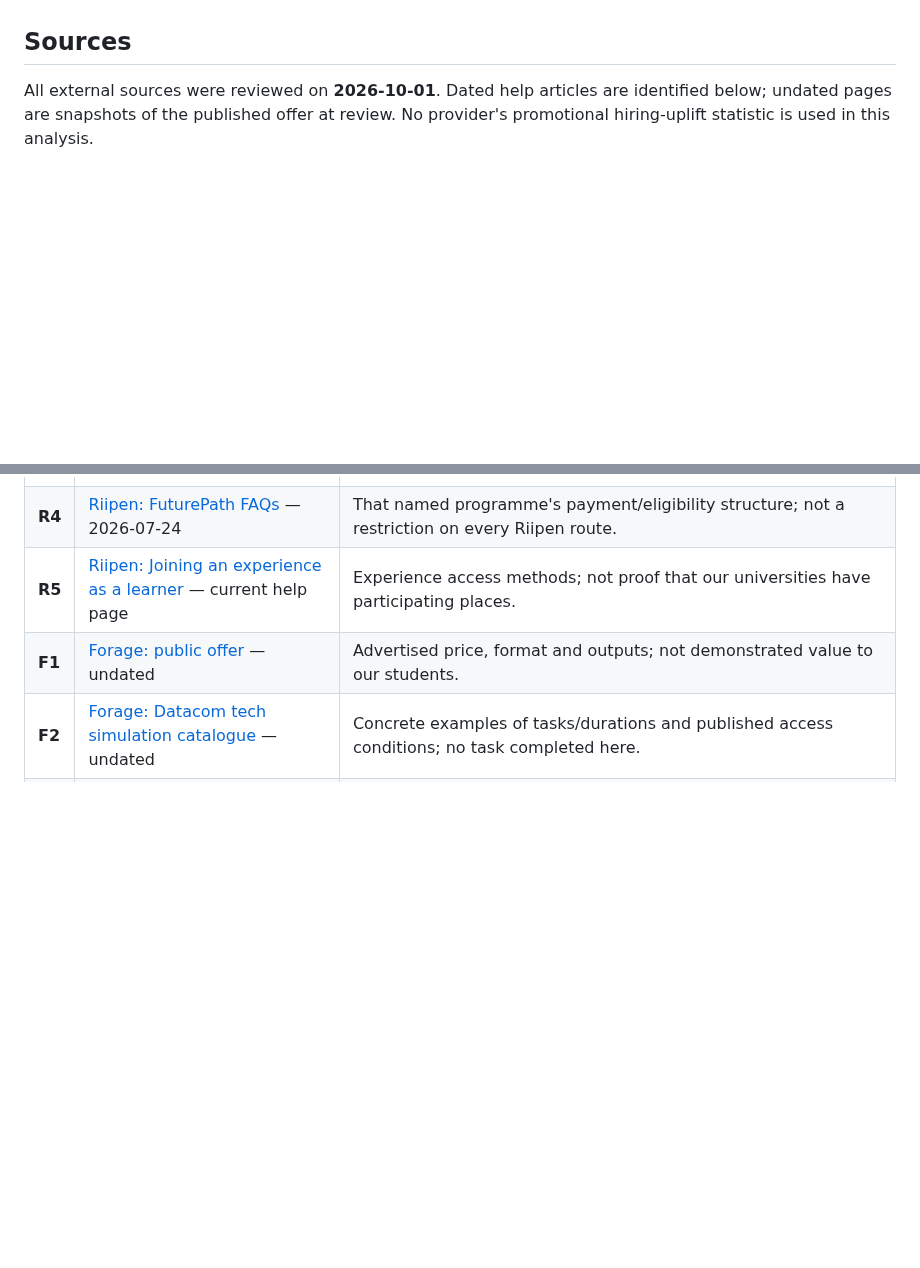
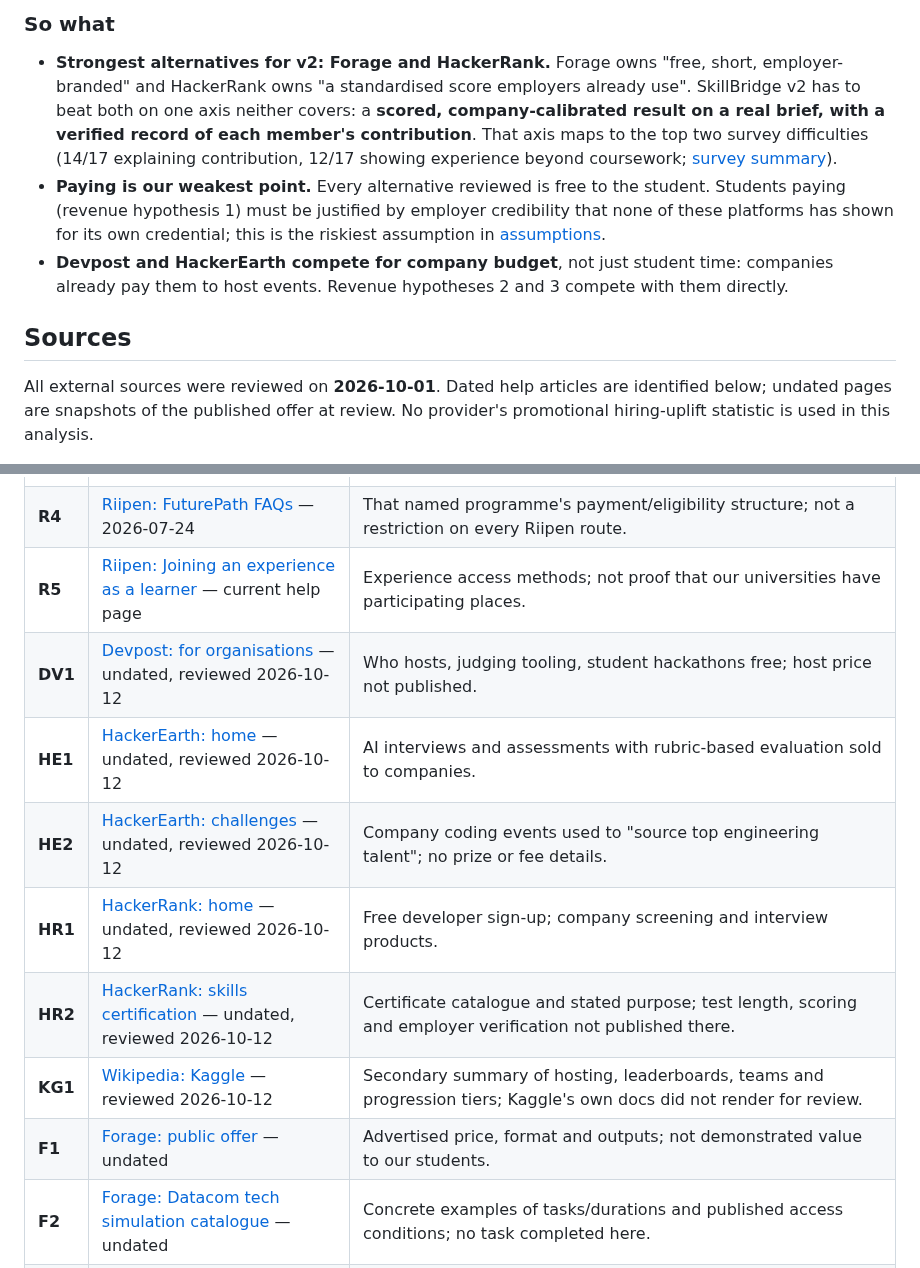
Before and after one commit to lucasavila23/skillbridge, a Markdown page: evidence-log/market-research/competitive-analysis.md, 2 parts joined by grey strips. Drawn GitHub-style; blank space fills up the shorter version.

Commit message:
Add v2 challenge-platform competitors with sources
Co-Authored-By: Claude Opus 5.5 <noreply@anthropic.com>

```diff
--- a/evidence-log/market-research/competitive-analysis.md
+++ b/evidence-log/market-research/competitive-analysis.md
@@ -166,3 +183,20 @@ reported actions, and synthetic persona conversations are excluded.
+### So what
+
+- **Strongest alternatives for v2: Forage and HackerRank.** Forage owns "free,
+  short, employer-branded" and HackerRank owns "a standardised score employers
+  already use". SkillBridge v2 has to beat both on one axis neither covers: a
+  **scored, company-calibrated result on a real brief, with a verified record of
+  each member's contribution**. That axis maps to the top two survey
+  difficulties (14/17 explaining contribution, 12/17 showing experience beyond
+  coursework; [survey summary](../validation/survey-summary-2026-10-12.md)).
+- **Paying is our weakest point.** Every alternative reviewed is free to the
+  student. Students paying (revenue hypothesis 1) must be justified by
+  employer credibility that none of these platforms has shown for its own
+  credential; this is the riskiest assumption in [assumptions](../assumptions.md).
+- **Devpost and HackerEarth compete for company budget**, not just student time:
+  companies already pay them to host events. Revenue hypotheses 2 and 3 compete
+  with them directly.
+
 ## Sources
 
 All external sources were reviewed on **2026-10-01**. Dated help articles are
@@ -176,6 +210,12 @@ No provider's promotional hiring-uplift statistic is used in this analysis.
 | **R3** | [Riipen: Completion certificates for learners][R3] — 2026-06-19 | Certificate contents, completion condition and sharing; not recruiter recognition. |
 | **R4** | [Riipen: FuturePath FAQs][R4] — 2026-07-24 | That named programme's payment/eligibility structure; not a restriction on every Riipen route. |
 | **R5** | [Riipen: Joining an experience as a learner][R5] — current help page | Experience access methods; not proof that our universities have participating places. |
+| **DV1** | [Devpost: for organisations][DV1] — undated, reviewed 2026-10-12 | Who hosts, judging tooling, student hackathons free; host price not published. |
+| **HE1** | [HackerEarth: home][HE1] — undated, reviewed 2026-10-12 | AI interviews and assessments with rubric-based evaluation sold to companies. |
+| **HE2** | [HackerEarth: challenges][HE2] — undated, reviewed 2026-10-12 | Company coding events used to "source top engineering talent"; no prize or fee details. |
+| **HR1** | [HackerRank: home][HR1] — undated, reviewed 2026-10-12 | Free developer sign-up; company screening and interview products. |
+| **HR2** | [HackerRank: skills certification][HR2] — undated, reviewed 2026-10-12 | Certificate catalogue and stated purpose; test length, scoring and employer verification not published there. |
+| **KG1** | [Wikipedia: Kaggle][KG1] — reviewed 2026-10-12 | Secondary summary of hosting, leaderboards, teams and progression tiers; Kaggle's own docs did not render for review. |
 | **F1** | [Forage: public offer][F1] — undated | Advertised price, format and outputs; not demonstrated value to our students. |
 | **F2** | [Forage: Datacom tech simulation catalogue][F2] — undated | Concrete examples of tasks/durations and published access conditions; no task completed here. |
 | **I1** | [IE Talent & Careers for Undergrads][I1] — undated | Undergraduate service availability and resources; no participant's use established. |
```
Also changed, not shown: other parts of evidence-log/market-research/competitive-analysis.md (+23 -0 lines).
